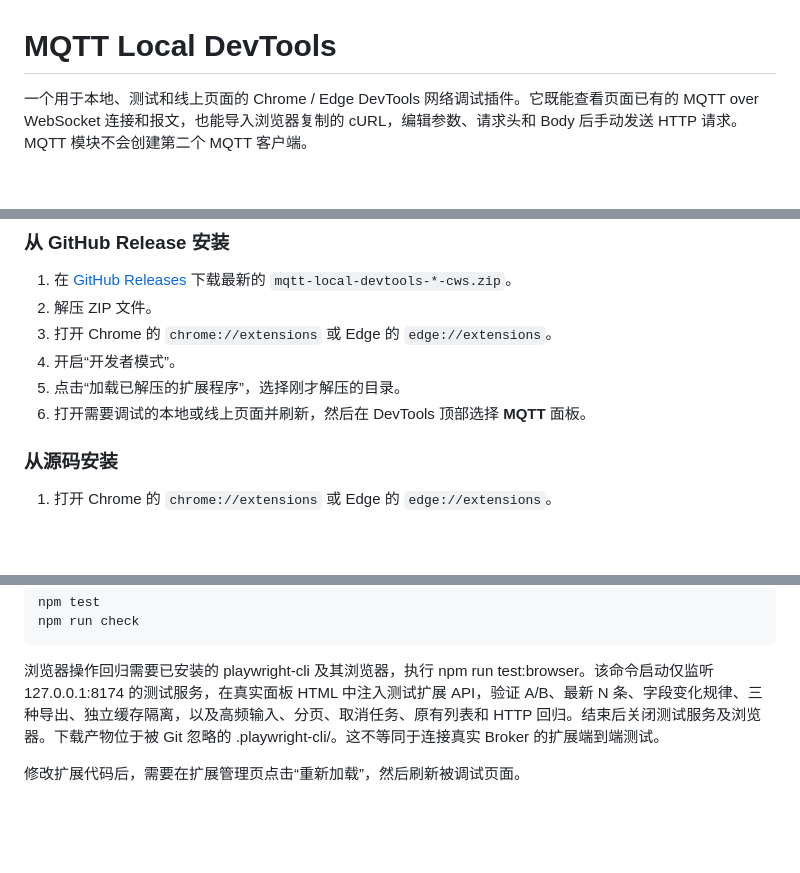
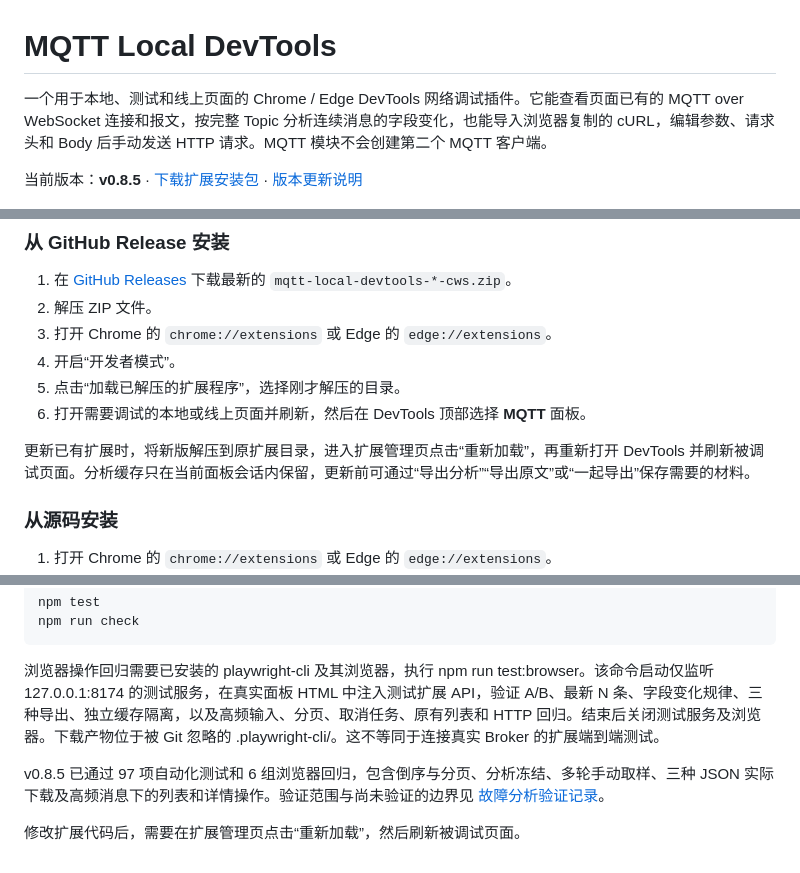
Before and after one commit to ganghao1024/mqtt-local-devtools, a Markdown page: README.md, 3 parts joined by grey strips. Drawn GitHub-style; blank space fills up the shorter version.

```diff
--- a/README.md
+++ b/README.md
@@ -1,6 +1,8 @@
 # MQTT Local DevTools
 
-一个用于本地、测试和线上页面的 Chrome / Edge DevTools 网络调试插件。它既能查看页面已有的 MQTT over WebSocket 连接和报文，也能导入浏览器复制的 cURL，编辑参数、请求头和 Body 后手动发送 HTTP 请求。MQTT 模块不会创建第二个 MQTT 客户端。
+一个用于本地、测试和线上页面的 Chrome / Edge DevTools 网络调试插件。它能查看页面已有的 MQTT over WebSocket 连接和报文，按完整 Topic 分析连续消息的字段变化，也能导入浏览器复制的 cURL，编辑参数、请求头和 Body 后手动发送 HTTP 请求。MQTT 模块不会创建第二个 MQTT 客户端。
+
+当前版本：**v0.8.5** · [下载扩展安装包](https://github.com/ganghao1024/mqtt-local-devtools/releases/download/v0.8.5/mqtt-local-devtools-0.8.5-cws.zip) · [版本更新说明](https://github.com/ganghao1024/mqtt-local-devtools/releases/tag/v0.8.5)
 
 ![MQTT Local DevTools 面板](store-assets/screenshot-1280x800.png)
 
@@ -57,6 +60,8 @@
 5. 点击“加载已解压的扩展程序”，选择刚才解压的目录。
 6. 打开需要调试的本地或线上页面并刷新，然后在 DevTools 顶部选择 **MQTT** 面板。
 
+更新已有扩展时，将新版解压到原扩展目录，进入扩展管理页点击“重新加载”，再重新打开 DevTools 并刷新被调试页面。分析缓存只在当前面板会话内保留，更新前可通过“导出分析”“导出原文”或“一起导出”保存需要的材料。
+
 ### 从源码安装
 
 1. 打开 Chrome 的 `chrome://extensions` 或 Edge 的 `edge://extensions`。
@@ -161,4 +178,6 @@ npm run check
 
 浏览器操作回归需要已安装的 playwright-cli 及其浏览器，执行 npm run test:browser。该命令启动仅监听 127.0.0.1:8174 的测试服务，在真实面板 HTML 中注入测试扩展 API，验证 A/B、最新 N 条、字段变化规律、三种导出、独立缓存隔离，以及高频输入、分页、取消任务、原有列表和 HTTP 回归。结束后关闭测试服务及浏览器。下载产物位于被 Git 忽略的 .playwright-cli/。这不等同于连接真实 Broker 的扩展端到端测试。
 
+v0.8.5 已通过 97 项自动化测试和 6 组浏览器回归，包含倒序与分页、分析冻结、多轮手动取样、三种 JSON 实际下载及高频消息下的列表和详情操作。验证范围与尚未验证的边界见 [故障分析验证记录](docs/verification.md)。
+
 修改扩展代码后，需要在扩展管理页点击“重新加载”，然后刷新被调试页面。
```
Also changed, not shown: other parts of README.md (+18 -5 lines).
